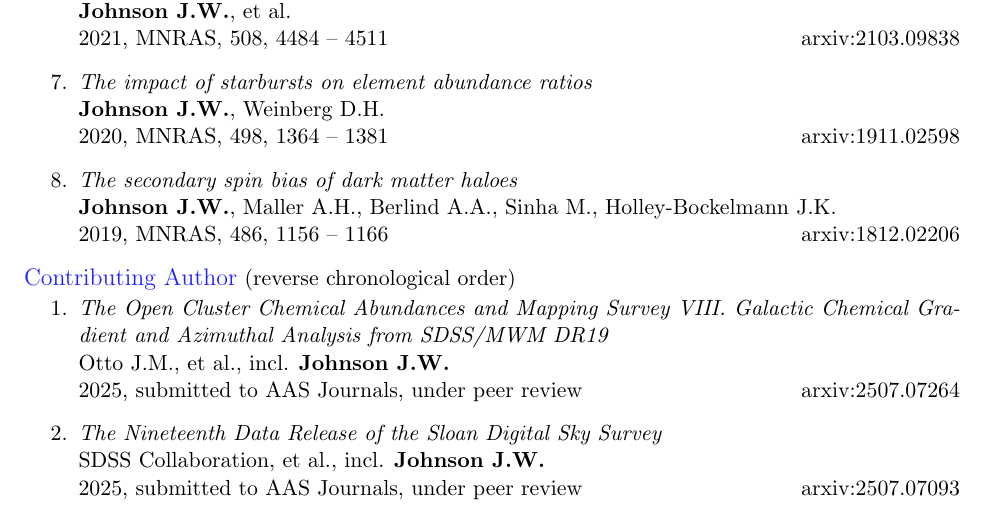
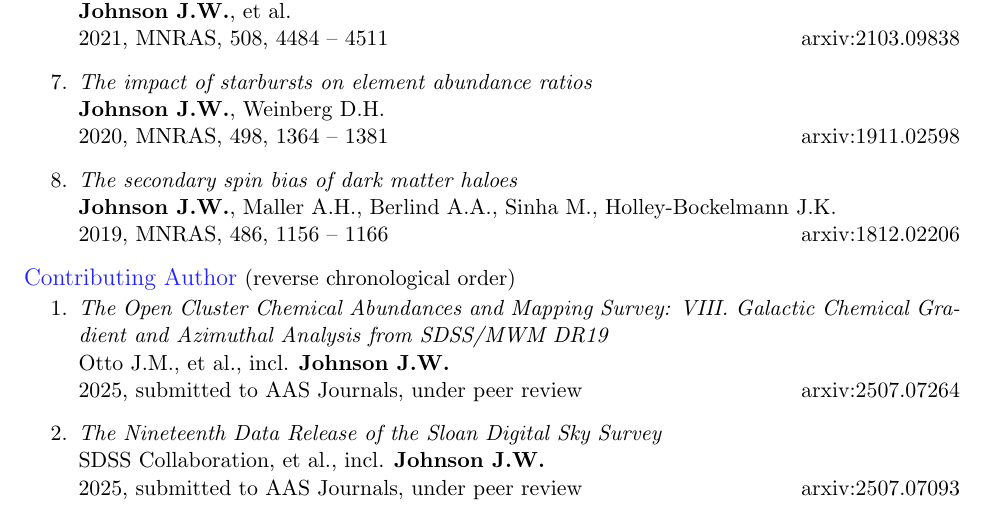
Before and after one commit to giganano/vita, a LaTeX document (pubslist.tex, which reads pubs.tex): part of page 1 of 3, cut so that both start at the same text. Compiled offline with pdfLaTeX; a LaTeX package or settings file that is missing is left out.

Commit message:
maint: typo correction

```diff
--- a/pubs.tex
+++ b/pubs.tex
@@ -87,7 +87,7 @@
 
 	\vspace{-3mm}
 
-	\item \textit{The Open Cluster Chemical Abundances and Mapping Survey VIII.
+	\item \textit{The Open Cluster Chemical Abundances and Mapping Survey: VIII.
 	Galactic Chemical Gradient and Azimuthal Analysis from SDSS/MWM DR19}
 	\\
 	Otto J.M., et al., incl. \textbf{Johnson J.W.}
```
